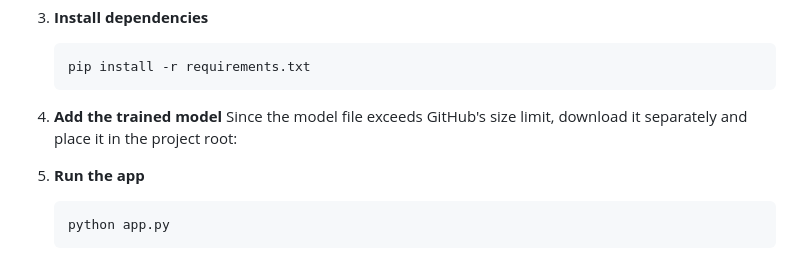
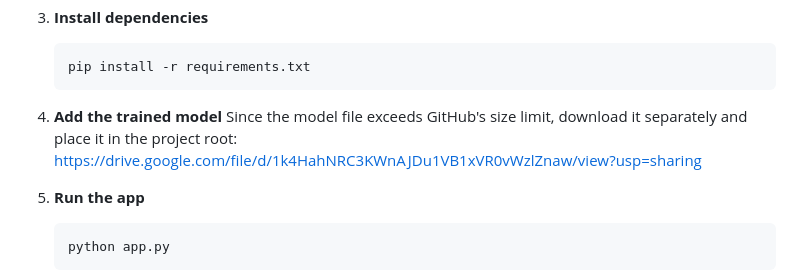
Before and after one commit to dianathomas186-cloud/neuroscan-ai, a Markdown page: README.md, the part around the change. GitHub-like rendering.

````diff
--- a/README.md
+++ b/README.md
@@ -121,8 +121,7 @@ neuroscan-ai/
    ```
 
 4. **Add the trained model**
-   Since the model file exceeds GitHub's size limit, download it separately and place it in the project root:
-
+   Since the model file exceeds GitHub's size limit, download it separately and place it in the project root: https://drive.google.com/file/d/1k4HahNRC3KWnAJDu1VB1xVR0vWzlZnaw/view?usp=sharing
 
 5. **Run the app**
    ```bash
````
